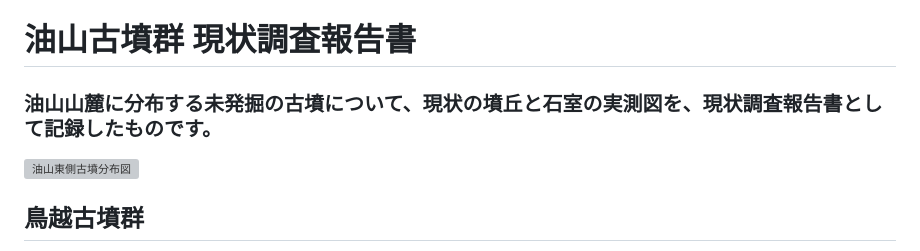
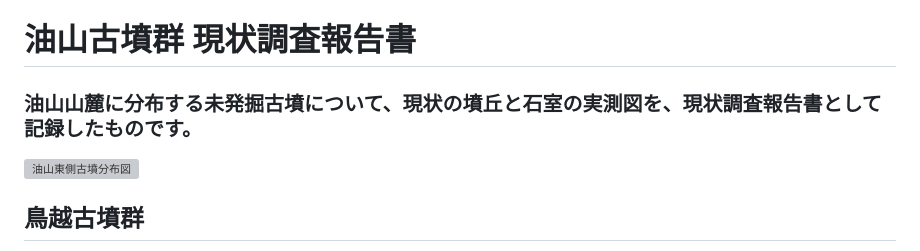
Before and after one commit to tateana1978/Research-report, a Markdown page: README.md, the part around the change. GitHub-like rendering; grey boxes are pictures that could not be loaded.

```diff
--- a/README.md
+++ b/README.md
@@ -1,5 +1,5 @@
  # 油山古墳群 現状調査報告書
-  ### 油山山麓に分布する未発掘の古墳について、現状の墳丘と石室の実測図を、現状調査報告書として記録したものです。
+  ### 油山山麓に分布する未発掘古墳について、現状の墳丘と石室の実測図を、現状調査報告書として記録したものです。
 
 ![油山東側古墳分布図](https://github.com/tateana1978/Research-report/assets/146042477/ed5739a0-347e-44c1-9fbf-b07505b9a8de)
 
```
